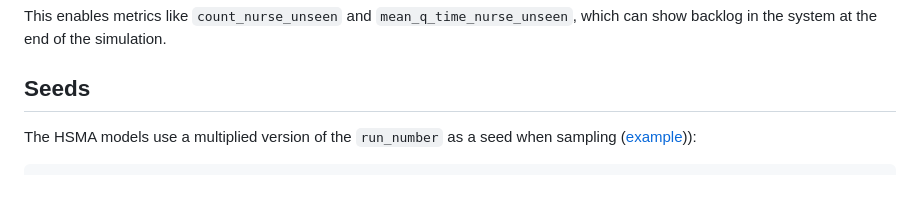
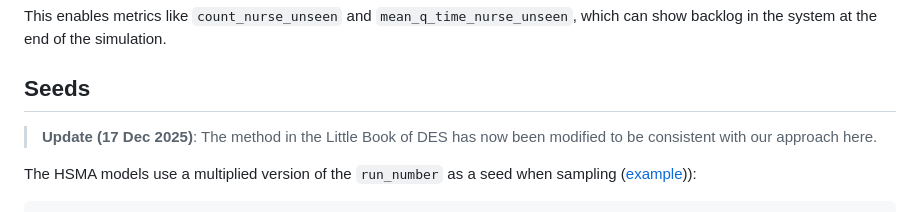
Before and after one commit to pythonhealthdatascience/pydesrap_mms, a Markdown page: docs/hsma_changes.md, the part around the change. GitHub-like rendering; blank space fills up the shorter version.

Commit message:
docs(hsma_changes): add note about seeds update in little book of DES

```diff
--- a/docs/hsma_changes.md
+++ b/docs/hsma_changes.md
@@ -116,6 +116,8 @@ class Patient:
 This enables metrics like `count_nurse_unseen` and `mean_q_time_nurse_unseen`, which can show backlog in the system at the end of the simulation.
 
 ## Seeds
+
+> **Update (17 Dec 2025)**: The method in the Little Book of DES has now been modified to be consistent with our approach here.
 
 The HSMA models use a multiplied version of the `run_number` as a seed when sampling ([example](https://des.hsma.co.uk/reproducibility.html#sec-robust:~:text=%23%23NEW%20%2D%20initialise%20distributions,*5))):
 
```
